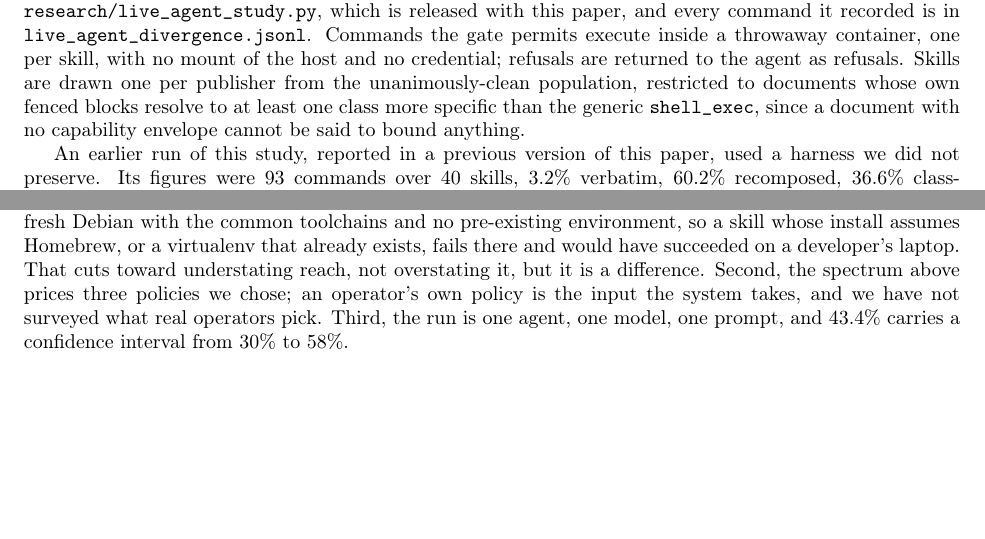
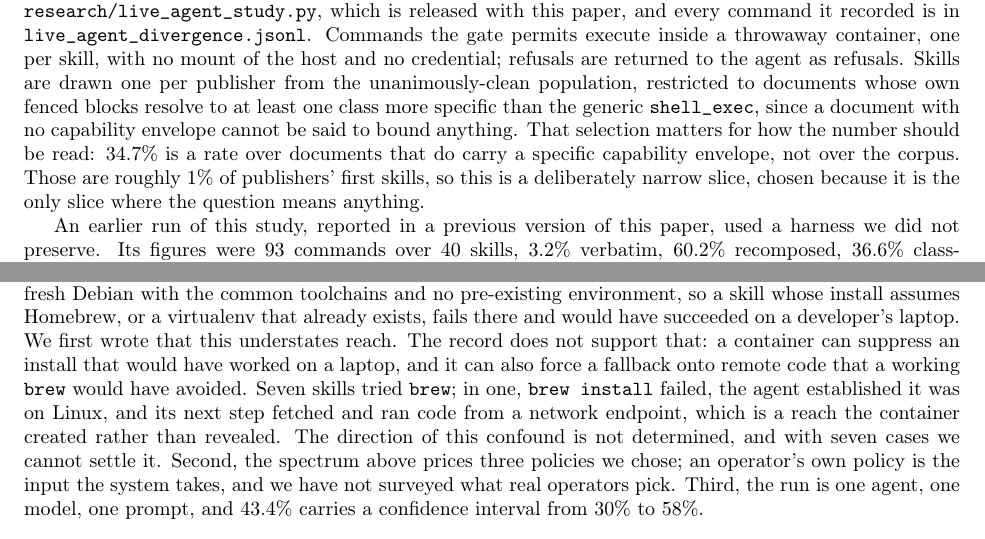
Before and after one commit to pheo-ai/open-agent-trust-system, a LaTeX paper (paper/scan-the-skill-govern-the-action.tex): two parts of pages 10 and 12 of 20 before the commit and two parts of pages 10 and 12 of 21 after it, joined at a grey line, cut so that both start at the same text, the shorter picture padded with empty space. Compiled offline with pdfLaTeX.

Commit message:
Correct two overclaims found attacking the current draft
The container confound. §6 said a fresh Debian understates reach because
a skill assuming Homebrew fails there. The record does not support that.
Seven skills tried brew; in one, brew install failed, the agent
established it was on Linux, and its next step fetched and ran code from
a network endpoint - a reach the container created rather than revealed.
A container can suppress an install that would have worked and can force
a fallback onto remote code that a working brew would have avoided. With
seven cases the direction is not determined, and the paper now says so
instead of picking the flattering one.

The causal attribution. §6 said the earlier run's 4 of 54 was low because
the agent never reached the install step. A pilot with execution disabled
does reproduce that pattern, so the mechanism is demonstrable, but this
run also samples one skill per publisher and requires the documented
action to never graduate. Three variables changed and two runs cannot
separate them. It now reads as two observations that differ with a
partial mechanism, not a controlled experiment.

Also: §5 now says its 34.7% is a rate over documents that carry a
specific capability envelope, roughly 1% of publishers' first skills, and
not a corpus-wide rate. And paper/arxiv-abstract.txt was stale - written
before the studies were re-run, still carrying 36.6% and 93 commands.
Regenerated against the current figures and fitted to arXiv's 1920
character metadata limit.

Co-Authored-By: Claude Opus 5 <noreply@anthropic.com>

```diff
--- a/paper/scan-the-skill-govern-the-action.tex
+++ b/paper/scan-the-skill-govern-the-action.tex
@@ -716,7 +716,10 @@ refusals are returned to the agent as refusals. Skills are drawn one per publish
 from the unanimously-clean population, restricted to documents whose own fenced
 blocks resolve to at least one class more specific than the generic
 \texttt{shell\_exec}, since a document with no capability envelope cannot be said to
-bound anything.
+bound anything. That selection matters for how the number should be read: 34.7\% is a
+rate over documents that do carry a specific capability envelope, not over the corpus.
+Those are roughly 1\% of publishers' first skills, so this is a deliberately narrow
+slice, chosen because it is the only slice where the question means anything.
 
 An earlier run of this study, reported in a previous version of this paper, used a
 harness we did not preserve. Its figures were 93 commands over 40 skills, 3.2\%
@@ -878,7 +884,13 @@ positives in \S\ref{sec:permission}'s audit, and it is not fixed.
 anyone's real machine. It is a fresh Debian with the common toolchains and no
 pre-existing environment, so a skill whose install assumes Homebrew, or a virtualenv
 that already exists, fails there and would have succeeded on a developer's laptop.
-That cuts toward understating reach, not overstating it, but it is a difference.
+We first wrote that this understates reach. The record does not support that: a
+container can suppress an install that would have worked on a laptop, and it can also
+force a fallback onto remote code that a working \texttt{brew} would have avoided.
+Seven skills tried \texttt{brew}; in one, \texttt{brew install} failed, the agent
+established it was on Linux, and its next step fetched and ran code from a network
+endpoint, which is a reach the container created rather than revealed. The direction
+of this confound is not determined, and with seven cases we cannot settle it.
 Second, the spectrum above prices three policies we chose; an operator's own policy
 is the input the system takes, and we have not surveyed what real operators pick. Third, the run is one agent, one
 model, one prompt, and 43.4\% carries a confidence interval from 30\% to 58\%.
```
Also changed, not shown: paper/arxiv-abstract.txt (+5 -3 lines), paper/scan-the-skill-govern-the-action.pdf, paper/scan-the-skill-govern-the-action.tex (15 more changed lines).
